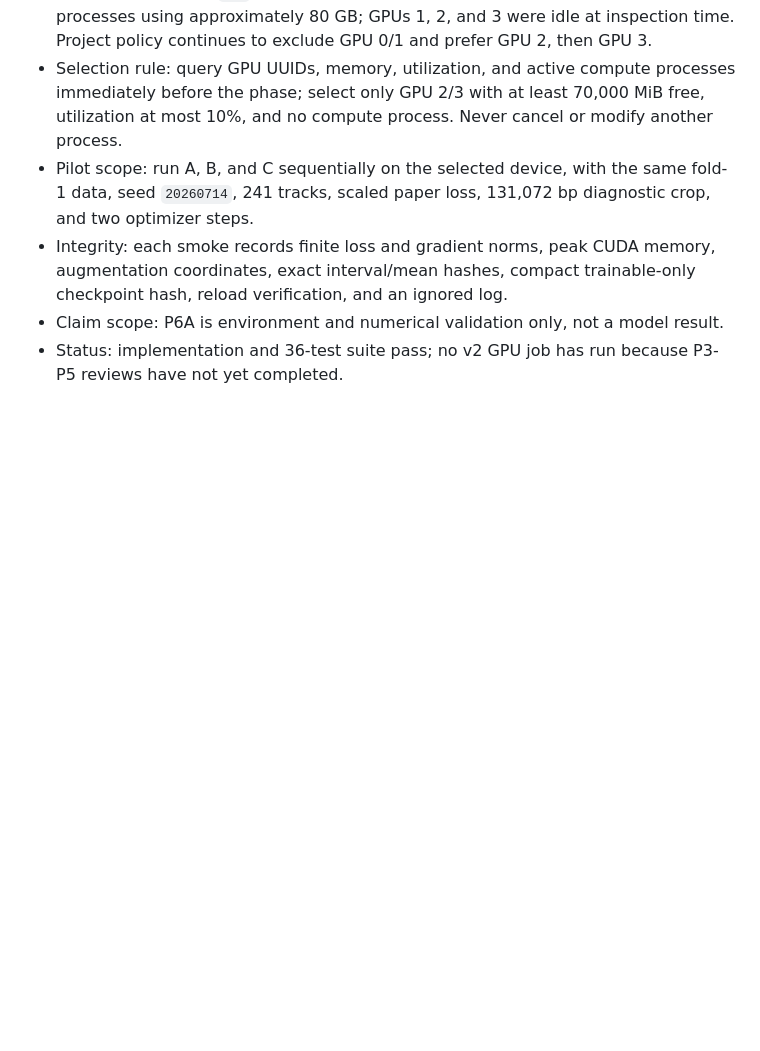
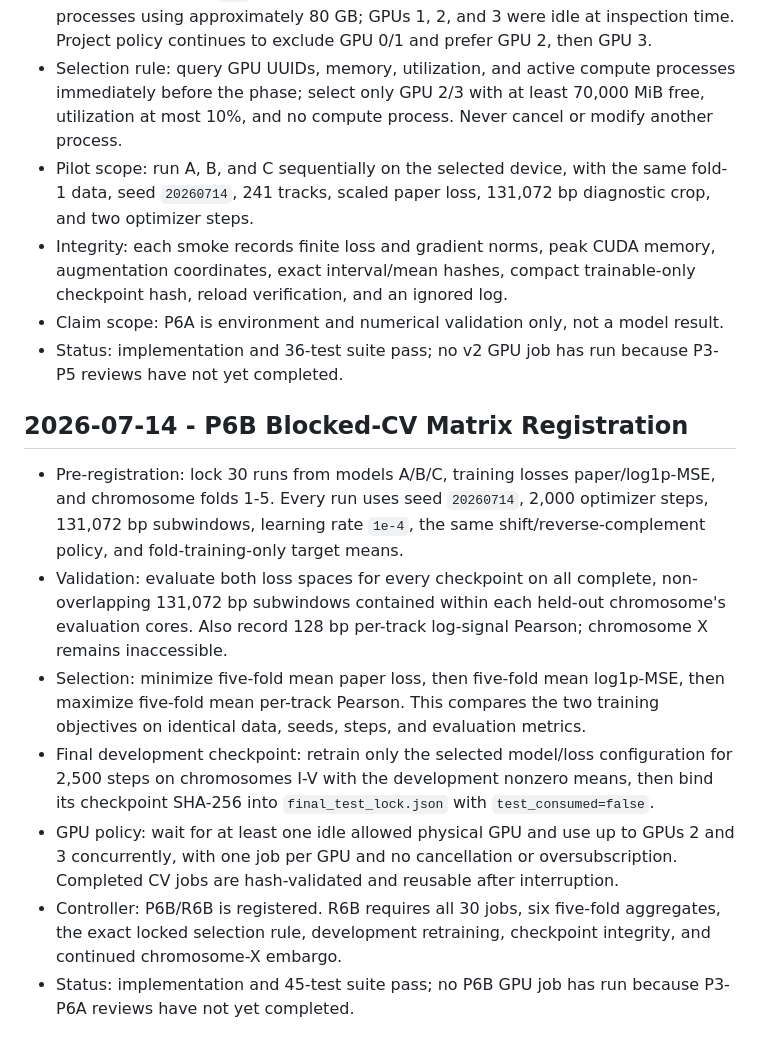
Before and after one commit to sextant-fable/Alphagenome, a Markdown page: docs/v2_execution_log.md, the part around the change. GitHub-like rendering; blank space fills up the shorter version.

Commit message:
Document P6B comparison contract

```diff
--- a/docs/v2_execution_log.md
+++ b/docs/v2_execution_log.md
@@ -114,3 +114,13 @@ Entries are append-only. Failed phases and corrected conclusions remain in the r
 - Integrity: each smoke records finite loss and gradient norms, peak CUDA memory, augmentation coordinates, exact interval/mean hashes, compact trainable-only checkpoint hash, reload verification, and an ignored log.
 - Claim scope: P6A is environment and numerical validation only, not a model result.
 - Status: implementation and 36-test suite pass; no v2 GPU job has run because P3-P5 reviews have not yet completed.
+
+## 2026-07-14 - P6B Blocked-CV Matrix Registration
+
+- Pre-registration: lock 30 runs from models A/B/C, training losses paper/log1p-MSE, and chromosome folds 1-5. Every run uses seed `20260714`, 2,000 optimizer steps, 131,072 bp subwindows, learning rate `1e-4`, the same shift/reverse-complement policy, and fold-training-only target means.
+- Validation: evaluate both loss spaces for every checkpoint on all complete, non-overlapping 131,072 bp subwindows contained within each held-out chromosome's evaluation cores. Also record 128 bp per-track log-signal Pearson; chromosome X remains inaccessible.
+- Selection: minimize five-fold mean paper loss, then five-fold mean log1p-MSE, then maximize five-fold mean per-track Pearson. This compares the two training objectives on identical data, seeds, steps, and evaluation metrics.
+- Final development checkpoint: retrain only the selected model/loss configuration for 2,500 steps on chromosomes I-V with the development nonzero means, then bind its checkpoint SHA-256 into `final_test_lock.json` with `test_consumed=false`.
+- GPU policy: wait for at least one idle allowed physical GPU and use up to GPUs 2 and 3 concurrently, with one job per GPU and no cancellation or oversubscription. Completed CV jobs are hash-validated and reusable after interruption.
+- Controller: P6B/R6B is registered. R6B requires all 30 jobs, six five-fold aggregates, the exact locked selection rule, development retraining, checkpoint integrity, and continued chromosome-X embargo.
+- Status: implementation and 45-test suite pass; no P6B GPU job has run because P3-P6A reviews have not yet completed.
```
